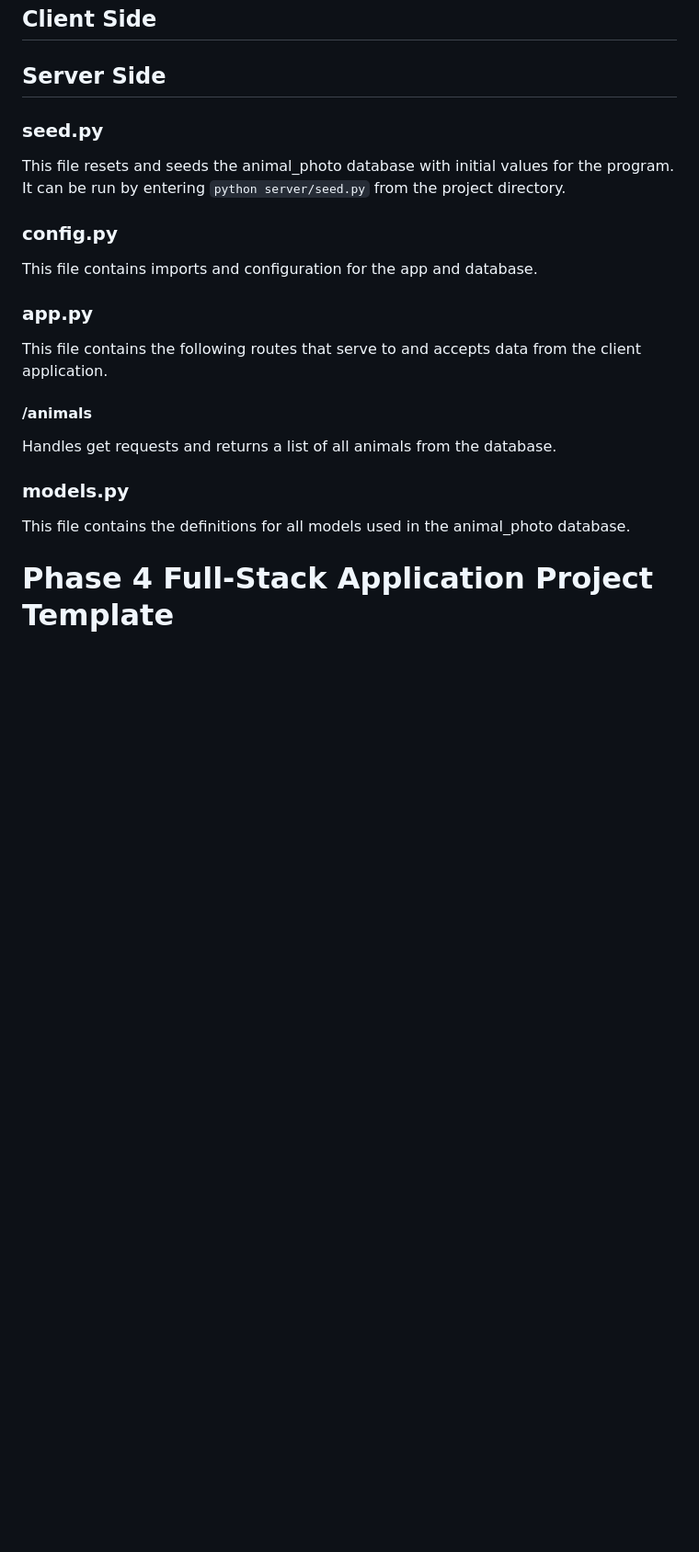
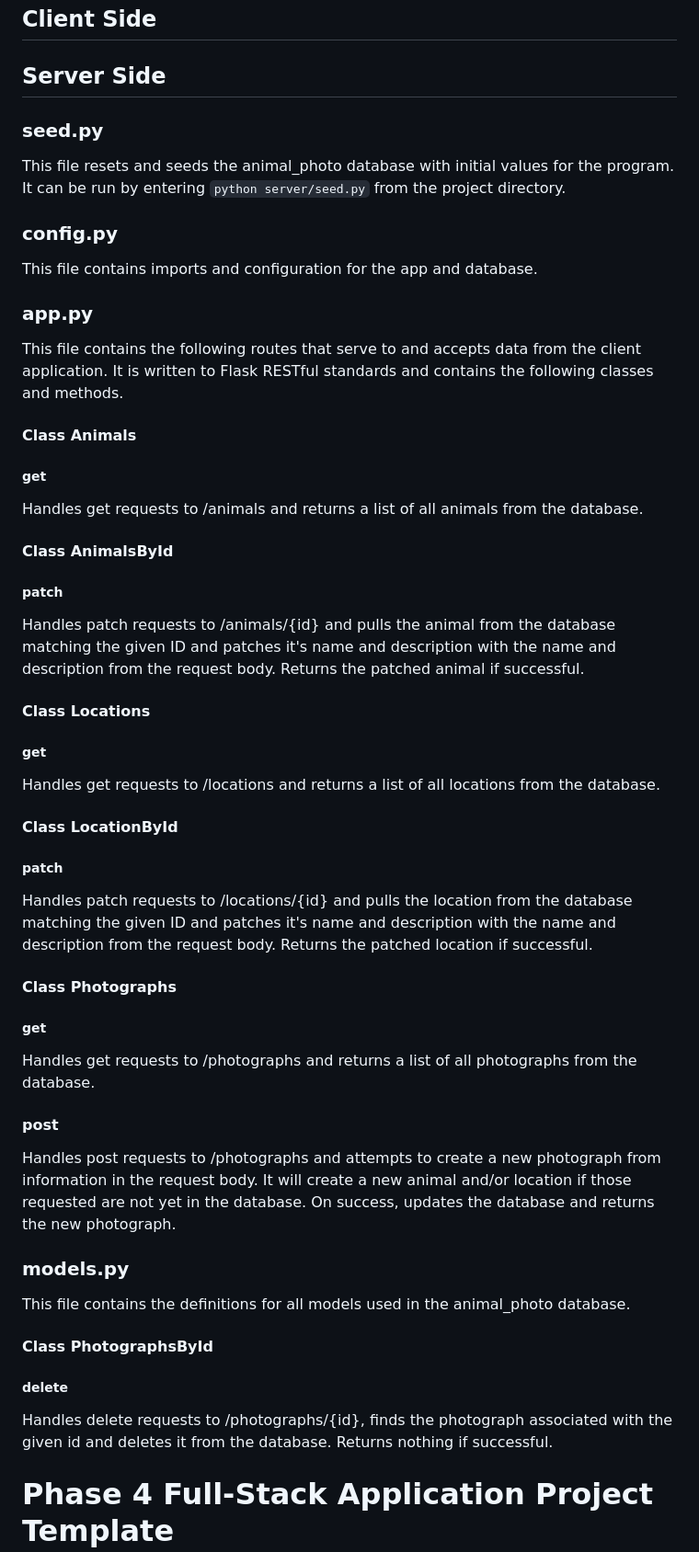
Before and after one commit to Gutmaster/phase-4-project, a Markdown page: README.md, the part around the change. Shown at 92% size. Rendered like a GitHub page; blank space fills up the shorter version.

Commit message:
app.py readme first pass

```diff
--- a/README.md
+++ b/README.md
@@ -11,23 +11,53 @@ The user can also add and edit descriptions of any animals or locations to bette
 
 
 ## Server Side
-
 ### seed.py
 This file resets and seeds the animal_photo database with initial values for
 the program. It can be run by entering `python server/seed.py` from the project directory.
 
+
 ### config.py
 This file contains imports and configuration for the app and database.
 
+
 ### app.py
 This file contains the following routes that serve to and accepts data from the client application.
+It is written to Flask RESTful standards and contains the following classes and methods.
 
-#### /animals
-Handles get requests and returns a list of all animals from the database.
+#### Class Animals
+##### get
+Handles get requests to /animals and returns a list of all animals from the database.
 
+#### Class AnimalsById
+##### patch
+Handles patch requests to /animals/{id} and pulls the animal from the database matching the given ID and patches it's
+name and description with the name and description from the request body. Returns the patched animal if successful.
+
+#### Class Locations
+##### get
+Handles get requests to /locations and returns a list of all locations from the database.
+
+#### Class LocationById
+##### patch
+Handles patch requests to /locations/{id} and pulls the location from the database matching the given ID and patches it's
+name and description with the name and description from the request body. Returns the patched location if successful.
+
+#### Class Photographs
+##### get
+Handles get requests to /photographs and returns a list of all photographs from the database.
+
+#### post
+Handles post requests to /photographs and attempts to create a new photograph from information in the request body.
+It will create a new animal and/or location if those requested are not yet in the database. On success, updates the
+database and returns the new photograph.
 
 ### models.py
 This file contains the definitions for all models used in the animal_photo database.
+
+#### Class PhotographsById
+##### delete
+Handles delete requests to /photographs/{id}, finds the photograph associated with the given id and deletes it from the database.
+Returns nothing if successful.
 
 
 
```
